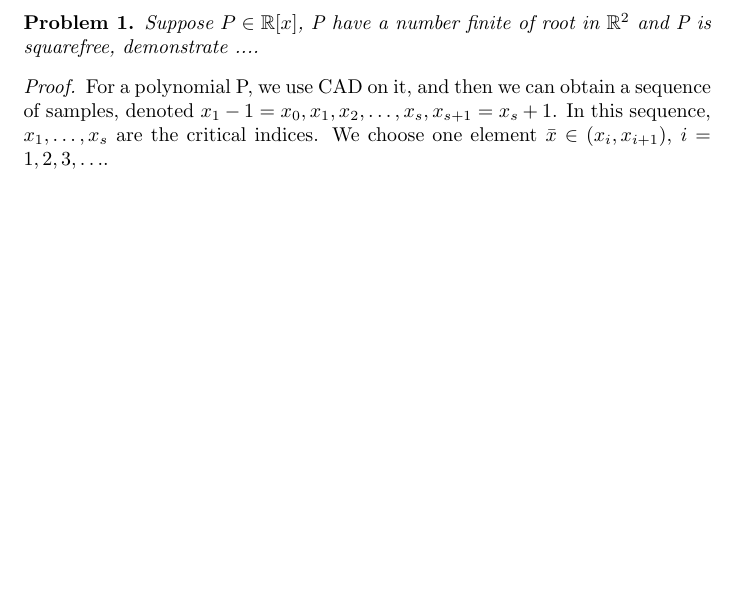
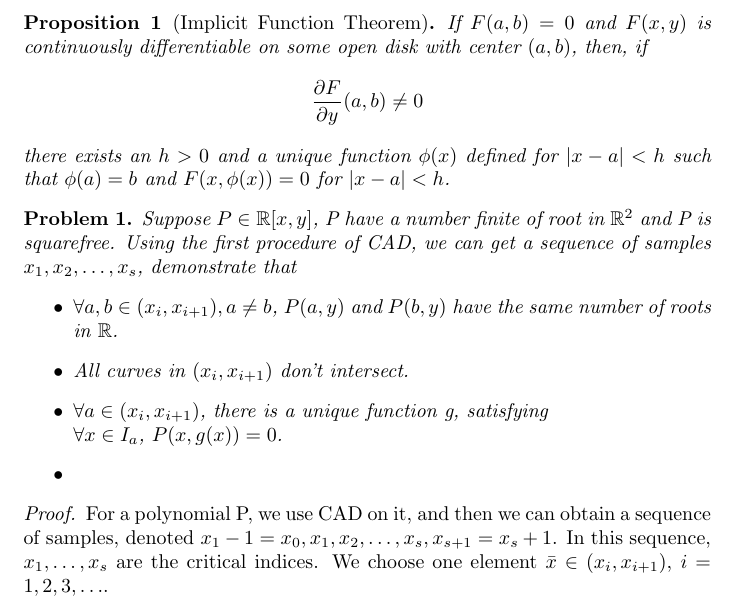
Before and after one commit to coragemdxy/Plotting-Algebraic-Curves, a LaTeX document (demo2/demo2.tex): part of the page, cut at the place of the change, the shorter picture padded with empty space. Compiled offline with pdfLaTeX.

Commit message:
second commit

```diff
--- a/demo2/demo2.tex
+++ b/demo2/demo2.tex
@@ -7,8 +7,21 @@
 
 \begin{document}
 
+\begin{proposition}[Implicit Function Theorem]
+    If $F(a, b) = 0$ and $F(x, y)$ is continuously differentiable on some open disk with center $(a, b)$, then, if
+$$\frac{\partial F}{\partial y}(a, b) \neq 0$$
+there exists an $h > 0$ and a unique function $\phi(x)$ defined for $|x - a| < h$ such that $\phi(a) = b$ and $F(x, \phi(x)) = 0$ for $|x - a| < h$.
+\end{proposition}
+
 \begin{problem}
-    Suppose \(P \in \mathbb{R}[x]\), P have a number finite of root in \(\mathbb{R}^{2}\) and P is squarefree, demonstrate ....
+    Suppose \(P \in \mathbb{R}[x,y]\), P have a number finite of root in \(\mathbb{R}^{2}\) and P is squarefree. Using the first procedure of CAD, we can get a sequence of samples
+    \(x_{1}, x_{2}, \dots, x_{s}\), demonstrate that
+    \begin{itemize}
+        \item \(\forall a,b \in (x_{i},x_{i+1}), a \neq b\), \(P(a,y)\) and \(P(b,y)\) have the same number of roots in \(\mathbb{R}\).
+        \item All curves in \((x_{i},x_{i+1})\) don't intersect.
+        \item \(\forall a \in (x_{i},x_{i+1})\), there is a unique function g, satisfying \\\(\forall x\in I_{a}\), \(P(x,g(x))=0\).
+        \item
+    \end{itemize}
 \end{problem}
 
 \begin{proof}
```
Also changed, not shown: demo2/demo2.pdf, 4 other files.
